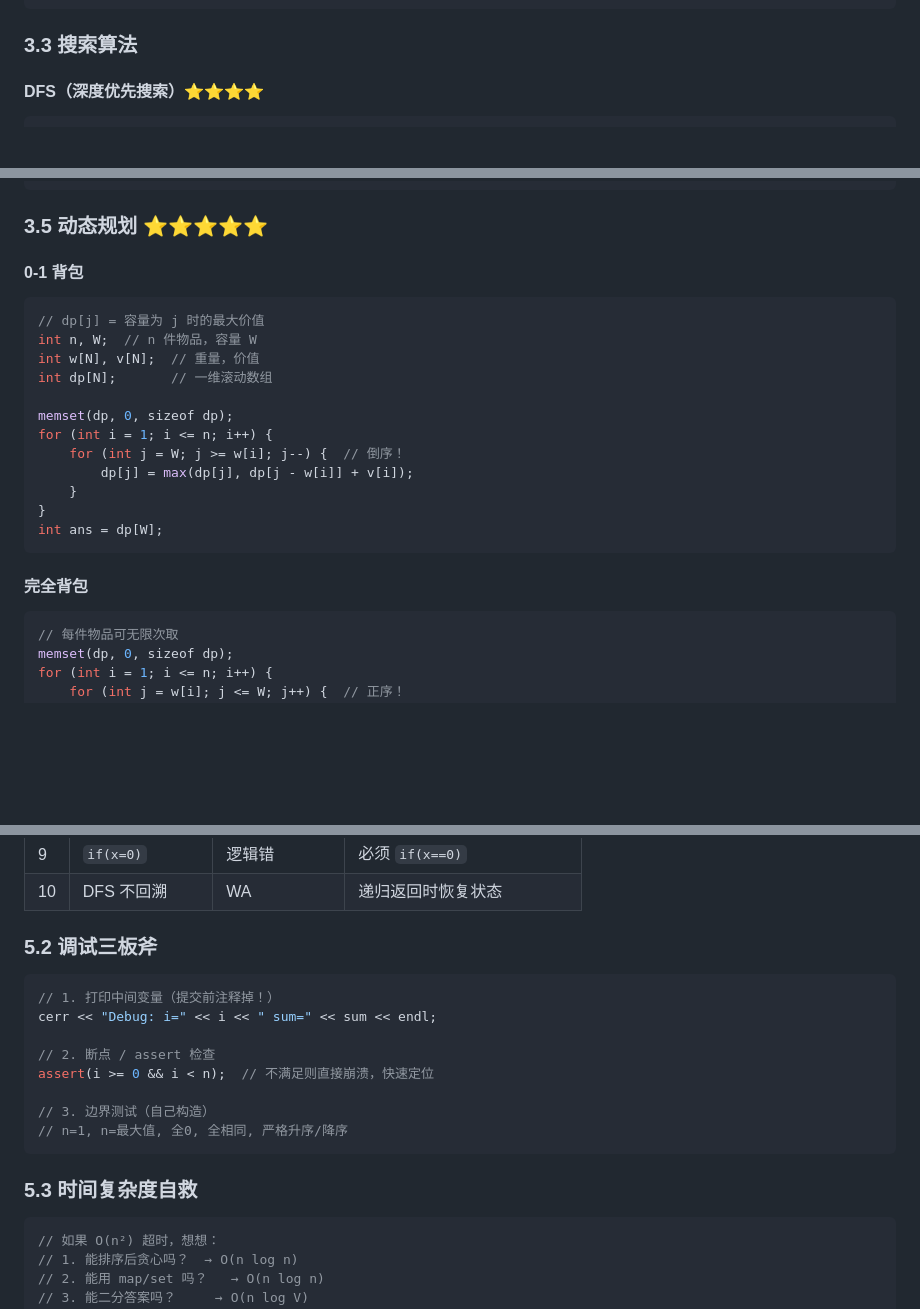
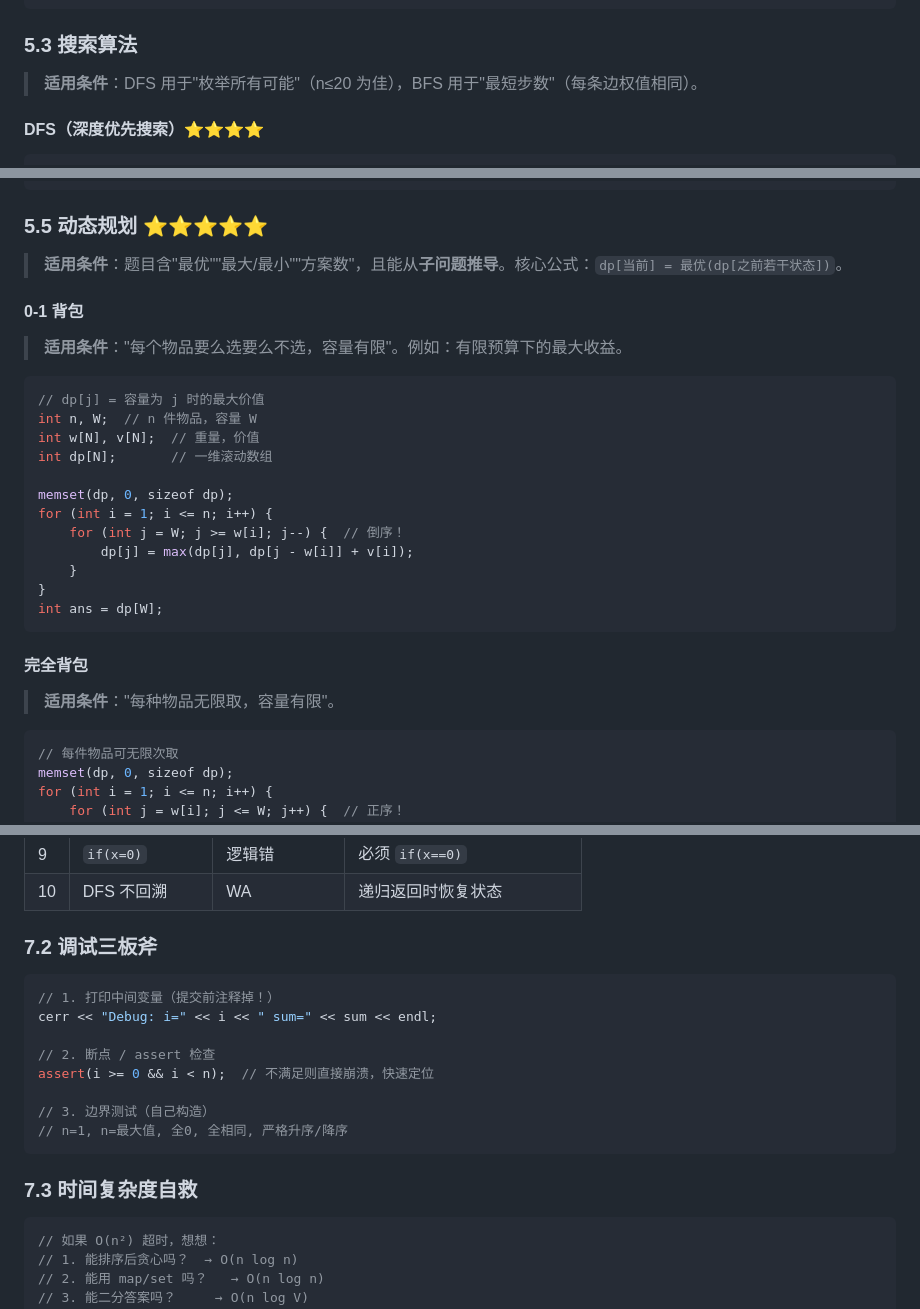
Before and after one commit to 22mouseok-crypto/obsidian-vault, a Markdown page: CSP认证考试-现场速查手册.md, 3 parts joined by grey strips. Drawn GitHub-style; blank space fills up the shorter version.

````diff
--- a/CSP认证考试-现场速查手册.md
+++ b/CSP认证考试-现场速查手册.md
@@ -508,7 +510,9 @@ while (r - l > 1e-6) {  // 迭代 60 次也可
 }
 ```
 
-### 3.3 搜索算法
+### 5.3 搜索算法
+
+> **适用条件**：DFS 用于"枚举所有可能"（n≤20 为佳），BFS 用于"最短步数"（每条边权值相同）。
 
 #### DFS（深度优先搜索）⭐⭐⭐⭐
 
@@ -621,9 +627,13 @@ for (int i = 0; i < n; i++) {
 }
 ```
 
-### 3.5 动态规划 ⭐⭐⭐⭐⭐
+### 5.5 动态规划 ⭐⭐⭐⭐⭐
+
+> **适用条件**：题目含"最优""最大/最小""方案数"，且能从**子问题推导**。核心公式：`dp[当前] = 最优(dp[之前若干状态])`。
 
 #### 0-1 背包
+
+> **适用条件**："每个物品要么选要么不选，容量有限"。例如：有限预算下的最大收益。
 
 ```cpp
 // dp[j] = 容量为 j 时的最大价值
@@ -641,6 +651,8 @@ int ans = dp[W];
 ```
 
 #### 完全背包
+
+> **适用条件**："每种物品无限取，容量有限"。
 
 ```cpp
 // 每件物品可无限次取
@@ -977,7 +1003,7 @@ else cout << "0" << endl;              // 输出一个合理猜测
 | 9 | `if(x=0)` | 逻辑错 | 必须 `if(x==0)` |
 | 10 | DFS 不回溯 | WA | 递归返回时恢复状态 |
 
-### 5.2 调试三板斧
+### 7.2 调试三板斧
 
 ```cpp
 // 1. 打印中间变量（提交前注释掉！）
@@ -990,7 +1016,7 @@ assert(i >= 0 && i < n);  // 不满足则直接崩溃，快速定位
 // n=1, n=最大值, 全0, 全相同, 严格升序/降序
 ```
 
-### 5.3 时间复杂度自救
+### 7.3 时间复杂度自救
 
 ```cpp
 // 如果 O(n²) 超时，想想：
````
Also changed, not shown: other parts of CSP认证考试-现场速查手册.md (+28 -10 lines).
